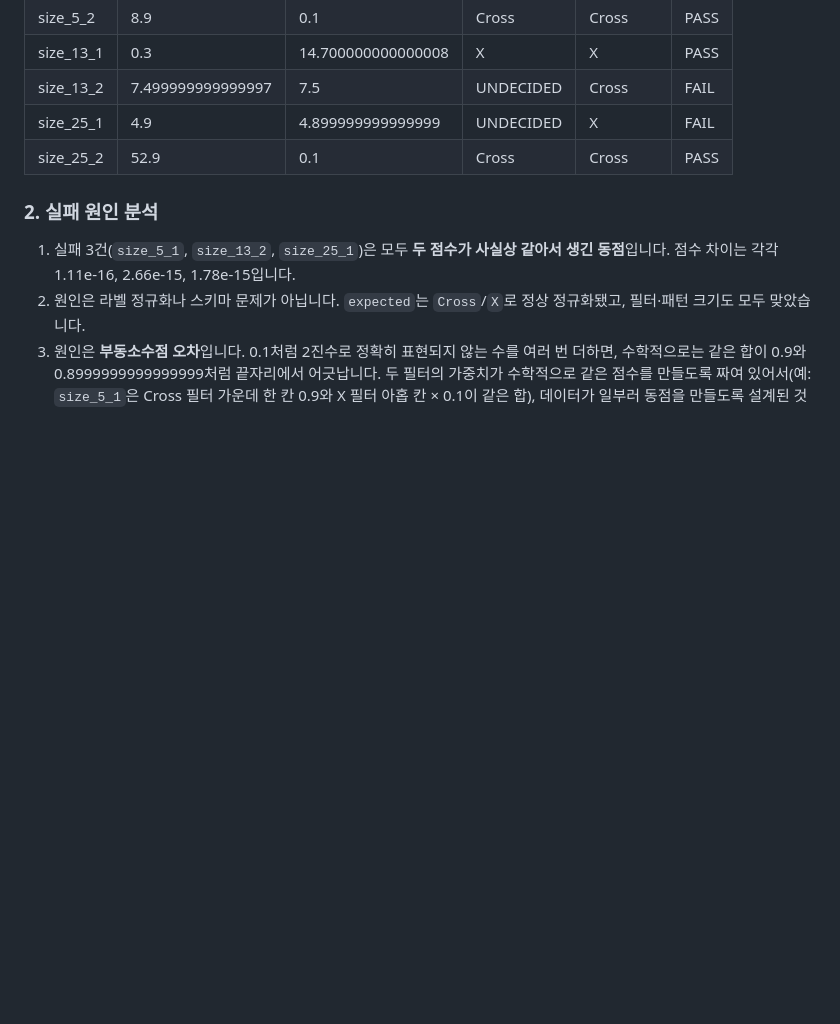
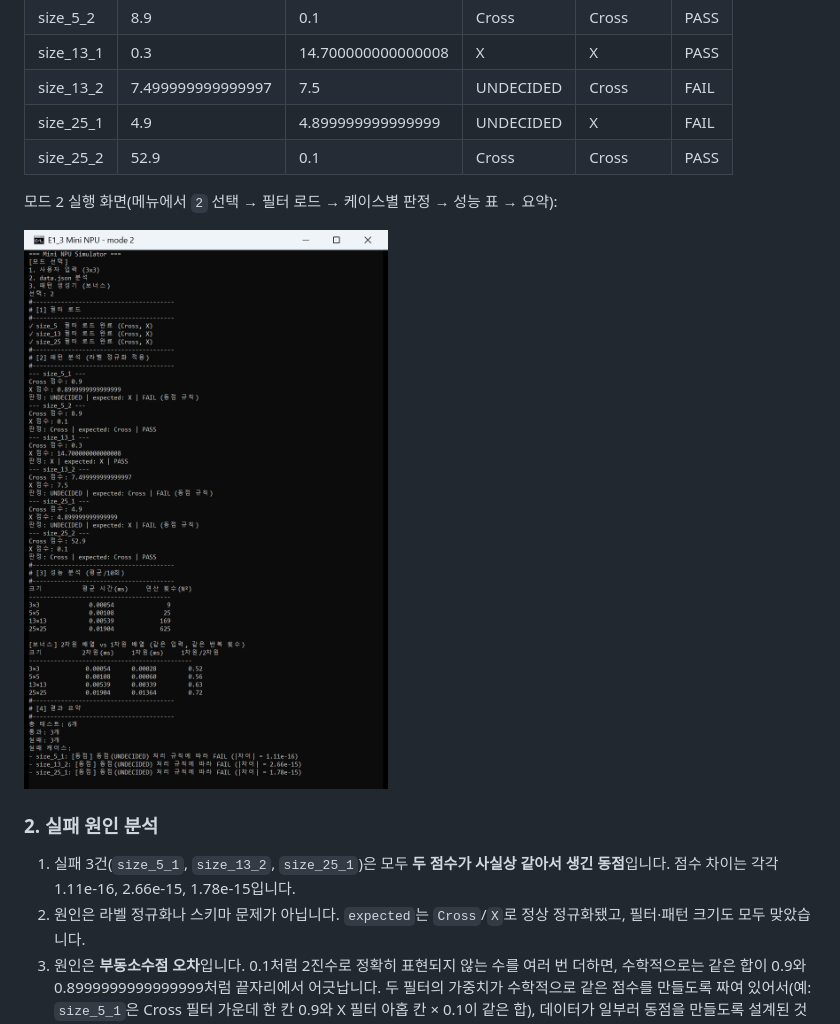
Before and after one commit to etu9317cw/cody2_2611_E1_3, a Markdown page: README.md, the part around the change. Rendered like a GitHub page; pictures changed too: docs/screenshots/mode2.png (added); blank space fills up the shorter version.

Commit message:
Docs: 모드 2 실행 화면 캡처 추가 (docs/screenshots/mode2.png, README 결과 리포트에 연결)

```diff
--- a/README.md
+++ b/README.md
@@ -46,6 +46,10 @@ python main.py
 | size_13_2 | 7.499999999999997 | 7.5 | UNDECIDED | Cross | FAIL |
 | size_25_1 | 4.9 | 4.899999999999999 | UNDECIDED | X | FAIL |
 | size_25_2 | 52.9 | 0.1 | Cross | Cross | PASS |
+
+모드 2 실행 화면(메뉴에서 `2` 선택 → 필터 로드 → 케이스별 판정 → 성능 표 → 요약):
+
+![모드 2 실행 화면](docs/screenshots/mode2.png)
 
 ### 2. 실패 원인 분석
 
```
